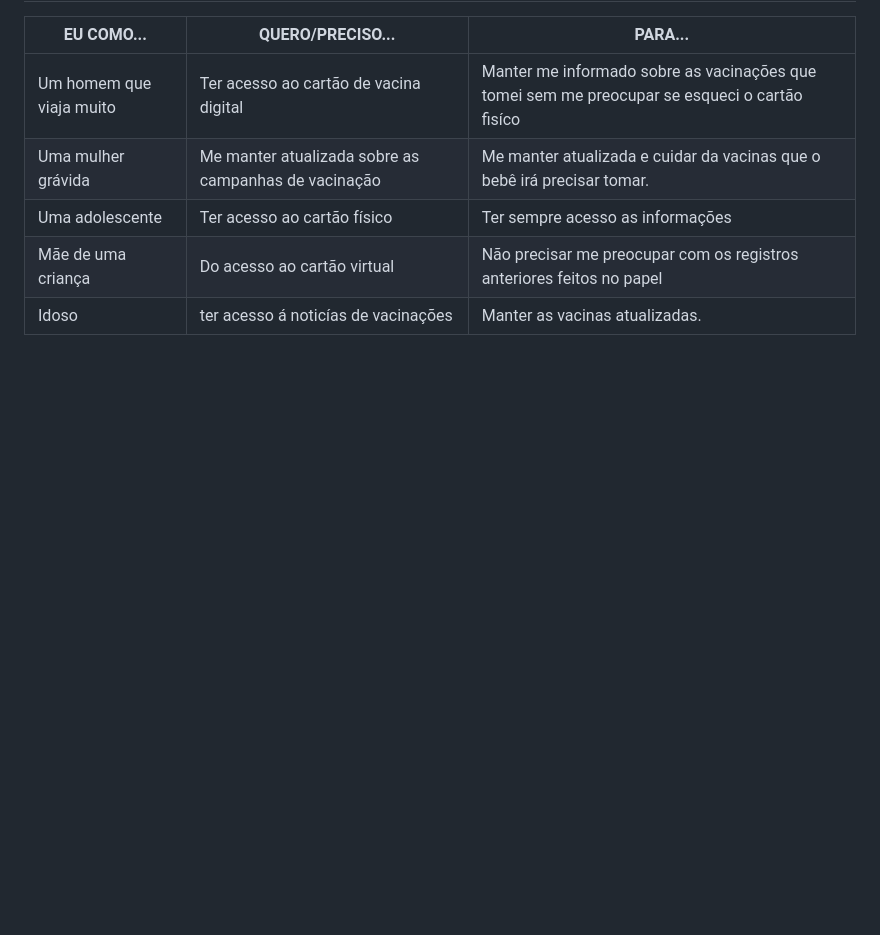
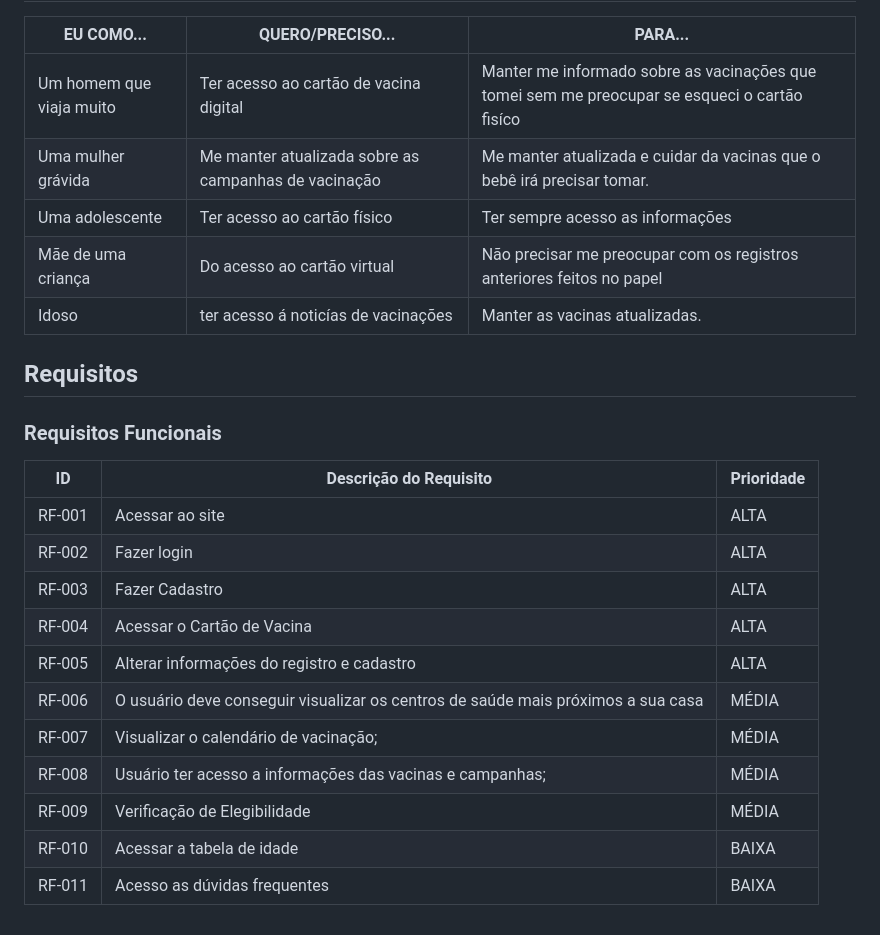
Before and after one commit to ProjetoVacinacao/Vacine-se, a Markdown page: Documentação/2. Especificações do Projeto.md, the part around the change. Rendered like a GitHub page; blank space fills up the shorter version.

```diff
--- a/Documentação/2. Especificações do Projeto.md
+++ b/Documentação/2. Especificações do Projeto.md
@@ -58,3 +58,20 @@ Informações Adicionais:
 | Uma adolescente| Ter acesso ao cartão físico|Ter sempre acesso as informações|
 | Mãe de uma criança|Do acesso ao cartão virtual|Não precisar me preocupar com os registros anteriores feitos no papel|
 | Idoso|ter acesso á noticías de vacinações|Manter as vacinas atualizadas.|
+
+## Requisitos
+### Requisitos Funcionais
+
+| ID | Descrição do Requisito |Prioridade |
+| ---         |     ---      |          --- |
+| RF-001 |	Acessar ao site| ALTA|
+| RF-002 |	Fazer login| ALTA|
+| RF-003 |	Fazer Cadastro| ALTA|
+| RF-004 |	Acessar o Cartão de Vacina| ALTA|
+| RF-005 |	Alterar informações do registro e cadastro| ALTA|
+| RF-006 |	O usuário deve conseguir visualizar os centros de saúde mais próximos a sua casa| MÉDIA|
+| RF-007 |	Visualizar o calendário de vacinação;| MÉDIA|
+| RF-008 |	Usuário ter acesso a informações das vacinas e campanhas;| MÉDIA|
+| RF-009 |	Verificação de Elegibilidade| MÉDIA|
+| RF-010 |	Acessar a tabela de idade| BAIXA|
+| RF-011 |	Acesso as dúvidas frequentes| BAIXA|
```
